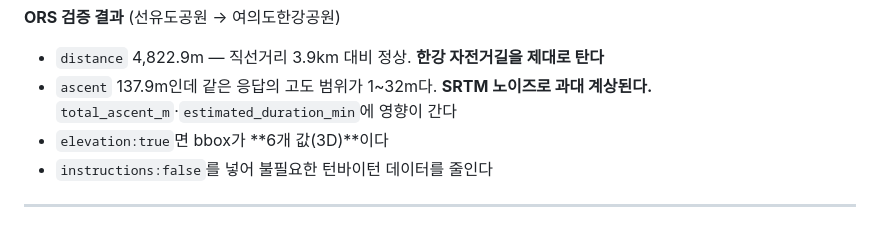
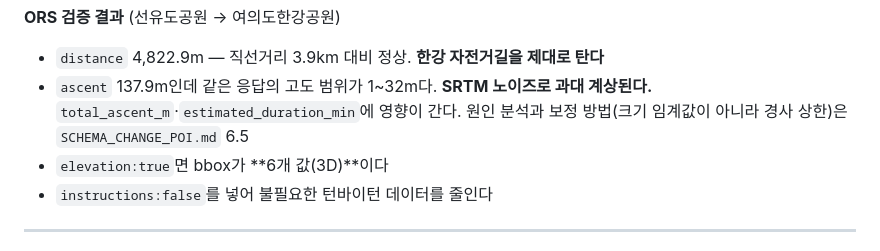
Before and after one commit to qbuzxj370-crypto/ridely-backend, a Markdown page: docs/shared/DATA_SOURCES.md, the part around the change. Drawn GitHub-style.

```diff
--- a/docs/shared/DATA_SOURCES.md
+++ b/docs/shared/DATA_SOURCES.md
@@ -389,7 +389,8 @@ db/seed/
 
 - `distance` 4,822.9m — 직선거리 3.9km 대비 정상. **한강 자전거길을 제대로 탄다**
 - `ascent` 137.9m인데 같은 응답의 고도 범위가 1~32m다. **SRTM 노이즈로 과대 계상된다.**
-  `total_ascent_m`·`estimated_duration_min`에 영향이 간다
+  `total_ascent_m`·`estimated_duration_min`에 영향이 간다.
+  원인 분석과 보정 방법(크기 임계값이 아니라 경사 상한)은 `SCHEMA_CHANGE_POI.md` 6.5
 - `elevation:true`면 bbox가 **6개 값(3D)**이다
 - `instructions:false`를 넣어 불필요한 턴바이턴 데이터를 줄인다
 
```
Also changed, not shown: docs/shared/SCHEMA_CHANGE_POI.md (+63 -5 lines).
